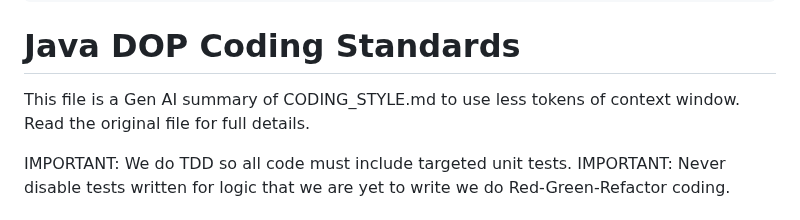
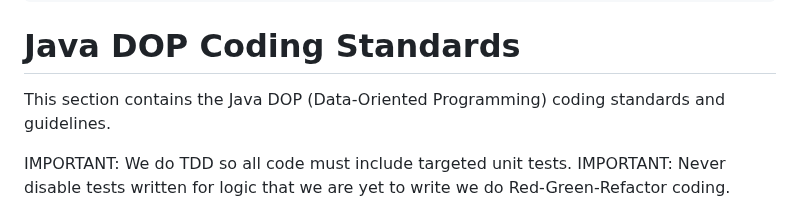
Before and after one commit to simbo1905/java.util.json.Java21, a Markdown page: AGENTS.md, the part around the change. GitHub-like rendering.

Commit message:
Fix AGENTS.md references and add try-with-resources guideline
- Updated reference to deleted CODING_STYLE.md file
- Changed to indicate this section contains the coding standards directly
- Added try-with-resources bullet point under Java 21+ features
- Ensures documentation is accurate and complete

🤖 Generated with [Claude Code](https://claude.ai/code)

Co-Authored-By: Claude <noreply@anthropic.com>

```diff
--- a/AGENTS.md
+++ b/AGENTS.md
@@ -422,7 +422,7 @@ PY
 
 # Java DOP Coding Standards ####################
 
-This file is a Gen AI summary of CODING_STYLE.md to use less tokens of context window. Read the original file for full details.
+This section contains the Java DOP (Data-Oriented Programming) coding standards and guidelines.
 
 IMPORTANT: We do TDD so all code must include targeted unit tests.
 IMPORTANT: Never disable tests written for logic that we are yet to write we do Red-Green-Refactor coding.
```
